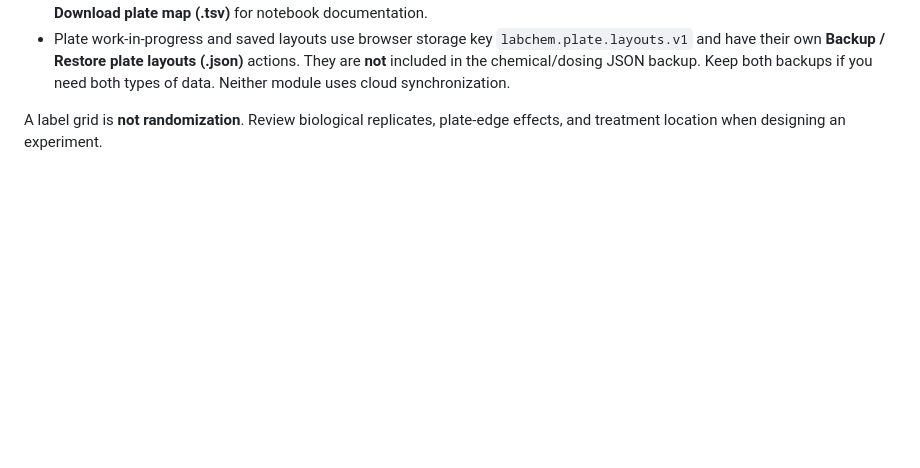
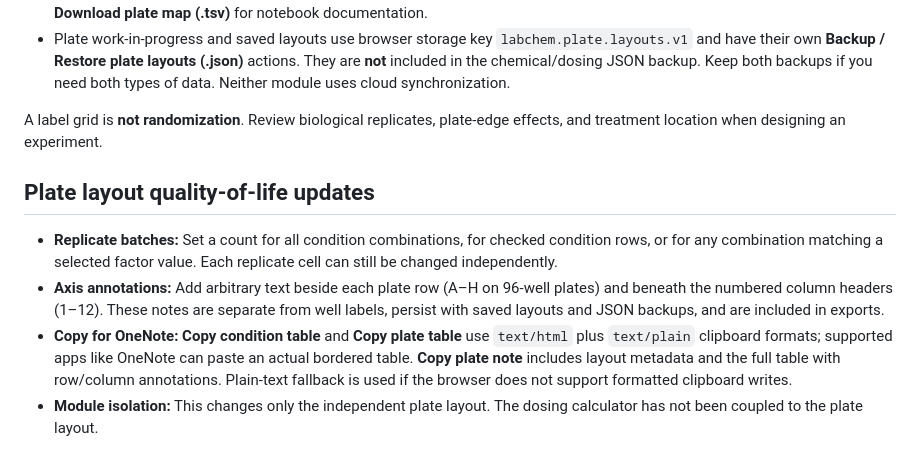
Before and after one commit to vubio/lab-chemical-manager, a Markdown page: README.md, the part around the change. Drawn GitHub-style; blank space fills up the shorter version.

Commit message:
Plate layout: batch replicates, rich-copy tables and axis notes

```diff
--- a/README.md
+++ b/README.md
@@ -66,3 +66,10 @@ The **Plate layout** page is separate from **Dosing planner**. Plate maps do not
 - Plate work-in-progress and saved layouts use browser storage key `labchem.plate.layouts.v1` and have their own **Backup / Restore plate layouts (.json)** actions. They are **not** included in the chemical/dosing JSON backup. Keep both backups if you need both types of data. Neither module uses cloud synchronization.
 
 A label grid is **not randomization**. Review biological replicates, plate-edge effects, and treatment location when designing an experiment.
+
+## Plate layout quality-of-life updates
+
+- **Replicate batches:** Set a count for all condition combinations, for checked condition rows, or for any combination matching a selected factor value. Each replicate cell can still be changed independently.
+- **Axis annotations:** Add arbitrary text beside each plate row (A–H on 96-well plates) and beneath the numbered column headers (1–12). These notes are separate from well labels, persist with saved layouts and JSON backups, and are included in exports.
+- **Copy for OneNote:** **Copy condition table** and **Copy plate table** use `text/html` plus `text/plain` clipboard formats; supported apps like OneNote can paste an actual bordered table. **Copy plate note** includes layout metadata and the full table with row/column annotations. Plain-text fallback is used if the browser does not support formatted clipboard writes.
+- **Module isolation:** This changes only the independent plate layout. The dosing calculator has not been coupled to the plate layout.
```
